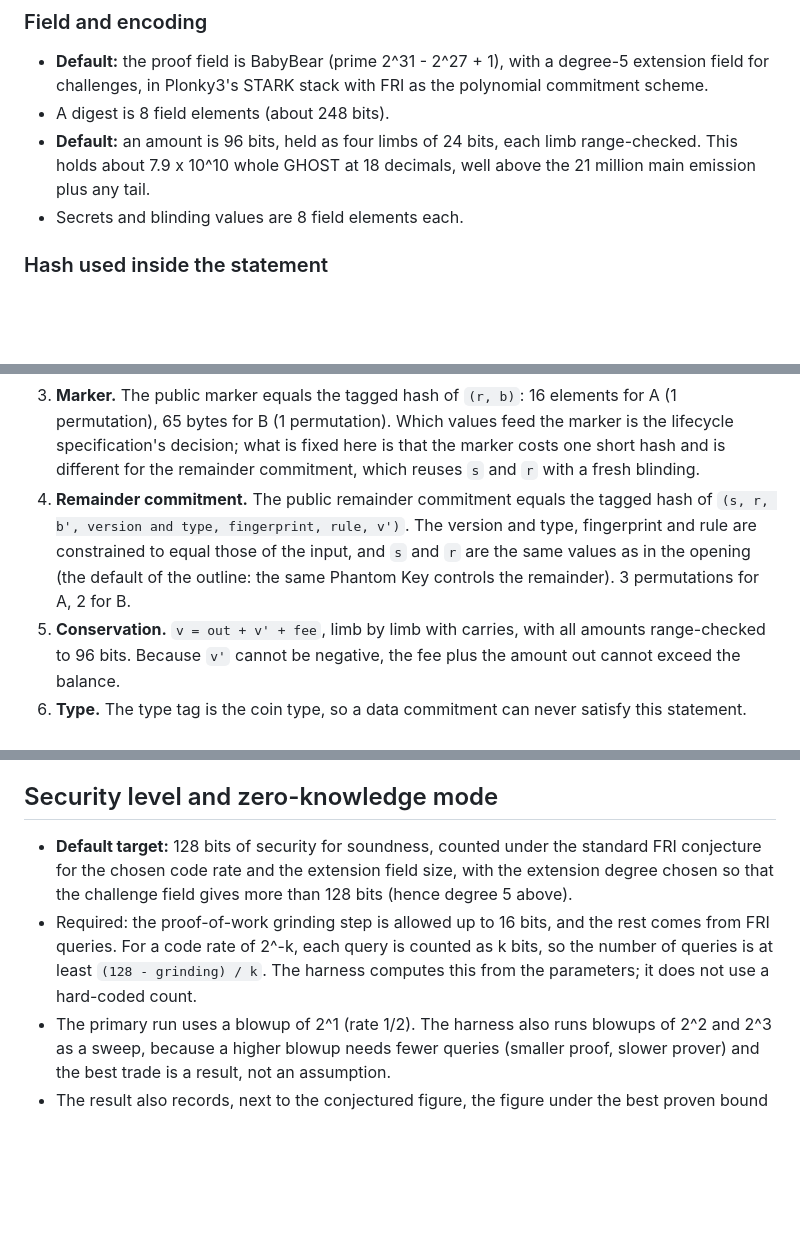
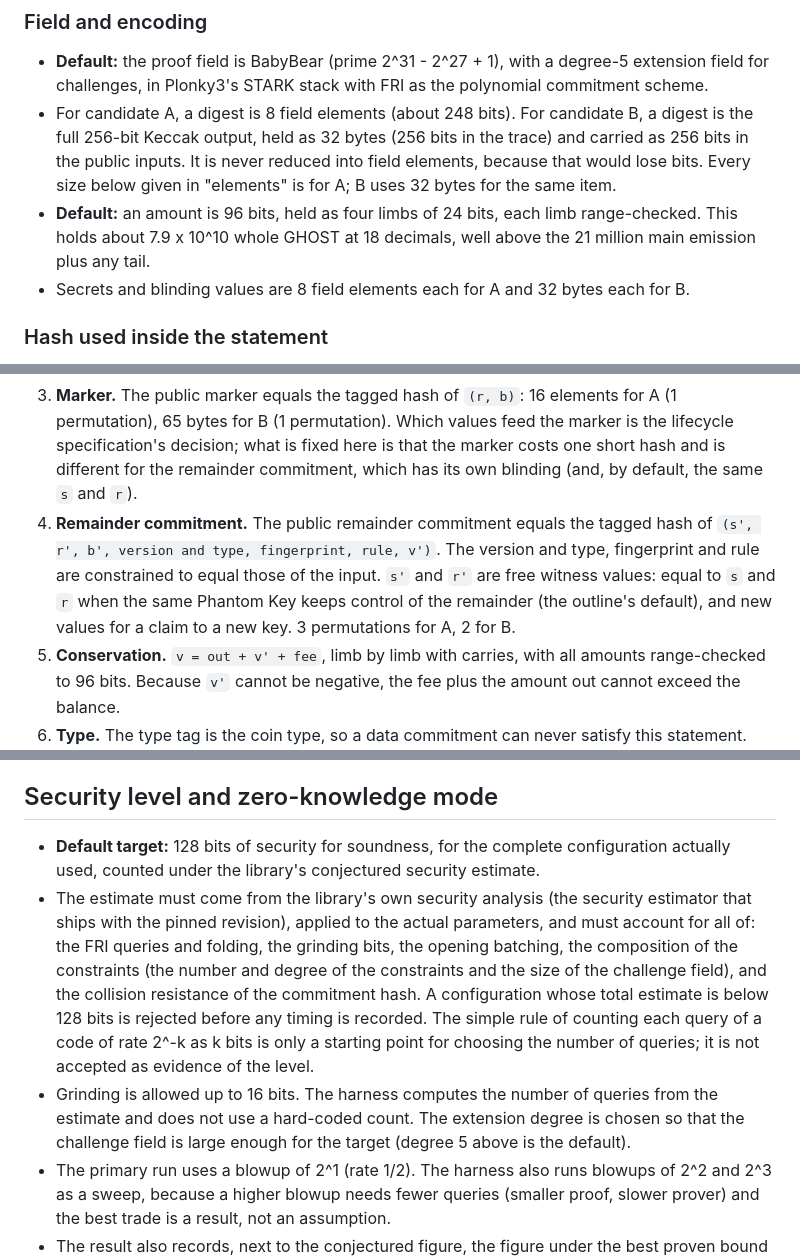
Before and after one commit to ghostcoin-core/ghost, a Markdown page: docs/benchmarks/plan.md, 3 parts joined by grey strips. Drawn GitHub-style; blank space fills up the shorter version.

Commit message:
Benchmark plan: full security estimate, lossless Keccak digests, independent remainder keys

```diff
--- a/docs/benchmarks/plan.md
+++ b/docs/benchmarks/plan.md
@@ -91,11 +91,16 @@ calls, the input lengths or the constraint counts change.
 - **Default:** the proof field is BabyBear (prime 2^31 - 2^27 + 1), with a
   degree-5 extension field for challenges, in Plonky3's STARK stack with FRI
   as the polynomial commitment scheme.
-- A digest is 8 field elements (about 248 bits).
+- For candidate A, a digest is 8 field elements (about 248 bits). For
+  candidate B, a digest is the full 256-bit Keccak output, held as 32 bytes
+  (256 bits in the trace) and carried as 256 bits in the public inputs. It is
+  never reduced into field elements, because that would lose bits. Every size
+  below given in "elements" is for A; B uses 32 bytes for the same item.
 - **Default:** an amount is 96 bits, held as four limbs of 24 bits, each limb
   range-checked. This holds about 7.9 x 10^10 whole GHOST at 18 decimals,
   well above the 21 million main emission plus any tail.
-- Secrets and blinding values are 8 field elements each.
+- Secrets and blinding values are 8 field elements each for A and 32 bytes
+  each for B.
 
 ### Hash used inside the statement
 
@@ -162,12 +172,13 @@ public inputs cost transcript work and proof size.
    elements for A (1 permutation), 65 bytes for B (1 permutation). Which
    values feed the marker is the lifecycle specification's decision; what is
    fixed here is that the marker costs one short hash and is different for the
-   remainder commitment, which reuses `s` and `r` with a fresh blinding.
+   remainder commitment, which has its own blinding (and, by default, the same `s` and `r`).
 4. **Remainder commitment.** The public remainder commitment equals the tagged
-   hash of `(s, r, b', version and type, fingerprint, rule, v')`. The version
-   and type, fingerprint and rule are constrained to equal those of the input,
-   and `s` and `r` are the same values as in the opening (the default of the
-   outline: the same Phantom Key controls the remainder). 3 permutations for A,
+   hash of `(s', r', b', version and type, fingerprint, rule, v')`. The
+   version and type, fingerprint and rule are constrained to equal those of
+   the input. `s'` and `r'` are free witness values: equal to `s` and `r` when
+   the same Phantom Key keeps control of the remainder (the outline's default),
+   and new values for a claim to a new key. 3 permutations for A,
    2 for B.
 5. **Conservation.** `v = out + v' + fee`, limb by limb with carries, with all
    amounts range-checked to 96 bits. Because `v'` cannot be negative, the fee
@@ -199,15 +210,23 @@ counts.
 
 ## Security level and zero-knowledge mode
 
-- **Default target:** 128 bits of security for soundness, counted under the
-  standard FRI conjecture for the chosen code rate and the extension field
-  size, with the extension degree chosen so that the challenge field gives
-  more than 128 bits (hence degree 5 above).
-- Required: the proof-of-work grinding step is allowed up to 16 bits, and
-  the rest comes from FRI queries. For a code rate of 2^-k, each query is
-  counted as k bits, so the number of queries is at least `(128 - grinding)
-  / k`. The harness computes this from the parameters; it does not use a
-  hard-coded count.
+- **Default target:** 128 bits of security for soundness, for the complete
+  configuration actually used, counted under the library's conjectured
+  security estimate.
+- The estimate must come from the library's own security analysis (the
+  security estimator that ships with the pinned revision), applied to the
+  actual parameters, and must account for all of: the FRI queries and folding,
+  the grinding bits, the opening batching, the composition of the constraints
+  (the number and degree of the constraints and the size of the challenge
+  field), and the collision resistance of the commitment hash. A configuration
+  whose total estimate is below 128 bits is rejected before any timing is
+  recorded. The simple rule of counting each query of a code of rate 2^-k as k
+  bits is only a starting point for choosing the number of queries; it is not
+  accepted as evidence of the level.
+- Grinding is allowed up to 16 bits. The harness computes the number of
+  queries from the estimate and does not use a hard-coded count. The extension
+  degree is chosen so that the challenge field is large enough for the target
+  (degree 5 above is the default).
 - The primary run uses a blowup of 2^1 (rate 1/2). The harness also runs
   blowups of 2^2 and 2^3 as a sweep, because a higher blowup needs fewer
   queries (smaller proof, slower prover) and the best trade is a result, not an
```
Also changed, not shown: other parts of docs/benchmarks/plan.md (+5 -0 lines).
